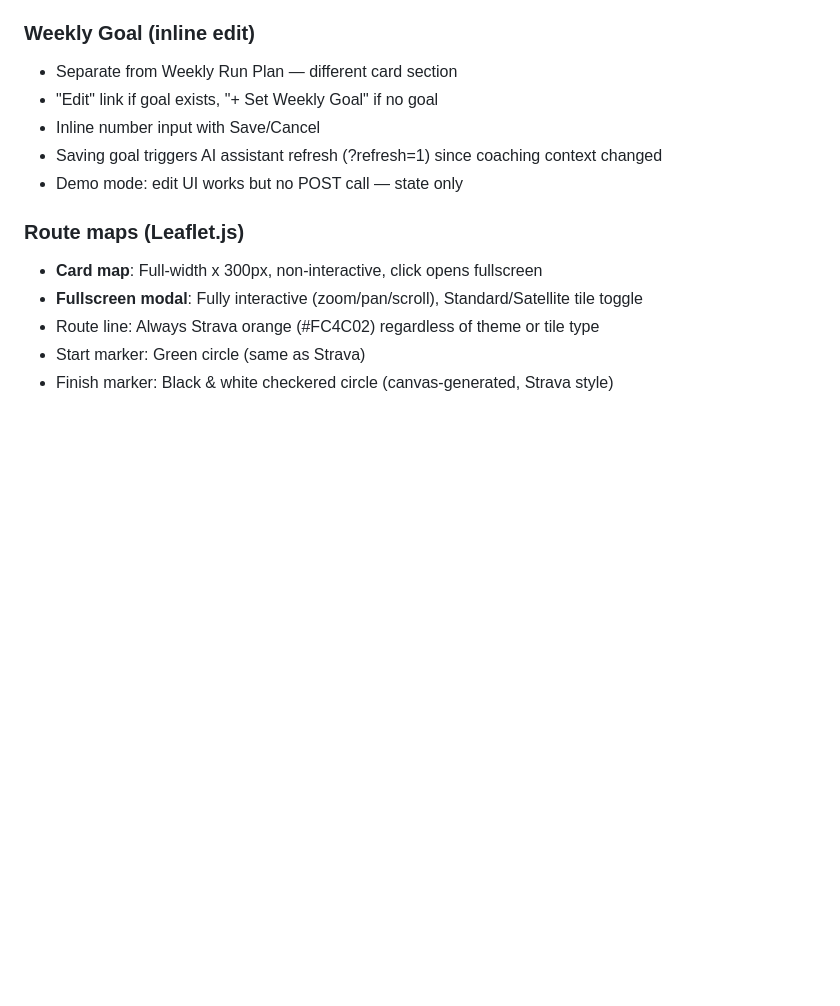
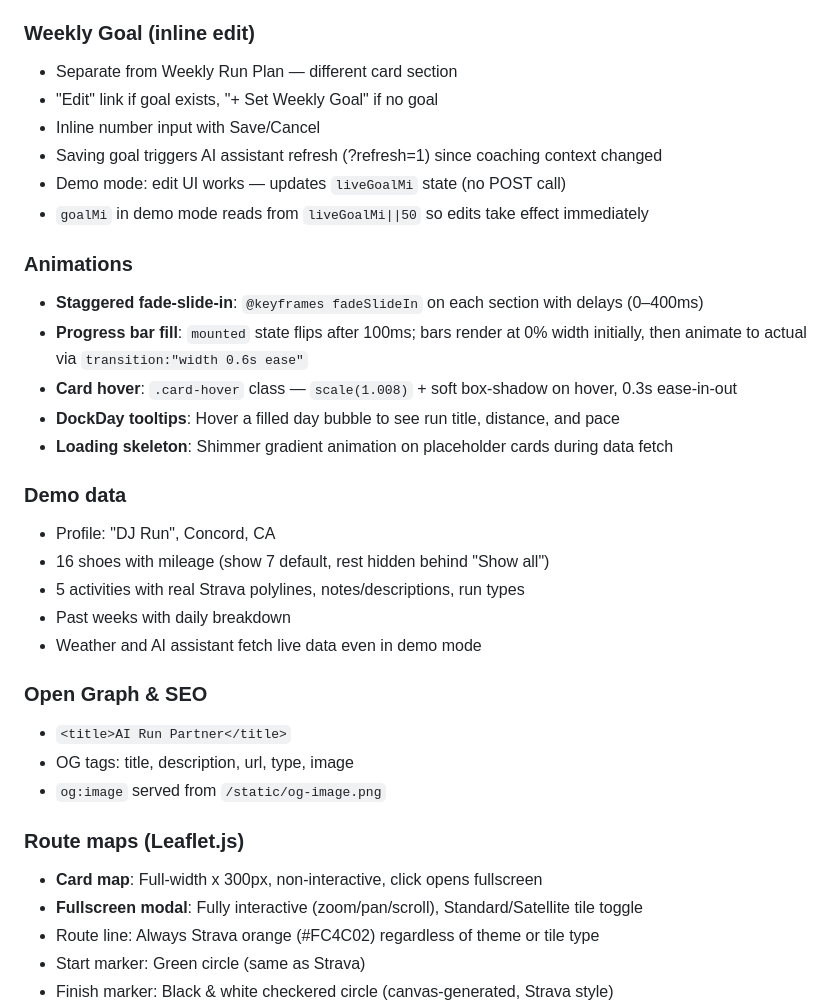
Before and after one commit to raoulkahn/running-dashboard, a Markdown page: running-dashboard-design-decisions.md, the part around one of its changes. Drawn GitHub-style; blank space fills up the shorter version.

```diff
--- a/running-dashboard-design-decisions.md
+++ b/running-dashboard-design-decisions.md
@@ -78,7 +91,27 @@
 - "Edit" link if goal exists, "+ Set Weekly Goal" if no goal
 - Inline number input with Save/Cancel
 - Saving goal triggers AI assistant refresh (?refresh=1) since coaching context changed
-- Demo mode: edit UI works but no POST call — state only
+- Demo mode: edit UI works — updates `liveGoalMi` state (no POST call)
+- `goalMi` in demo mode reads from `liveGoalMi||50` so edits take effect immediately
+
+### Animations
+- **Staggered fade-slide-in**: `@keyframes fadeSlideIn` on each section with delays (0–400ms)
+- **Progress bar fill**: `mounted` state flips after 100ms; bars render at 0% width initially, then animate to actual via `transition:"width 0.6s ease"`
+- **Card hover**: `.card-hover` class — `scale(1.008)` + soft box-shadow on hover, 0.3s ease-in-out
+- **DockDay tooltips**: Hover a filled day bubble to see run title, distance, and pace
+- **Loading skeleton**: Shimmer gradient animation on placeholder cards during data fetch
+
+### Demo data
+- Profile: "DJ Run", Concord, CA
+- 16 shoes with mileage (show 7 default, rest hidden behind "Show all")
+- 5 activities with real Strava polylines, notes/descriptions, run types
+- Past weeks with daily breakdown
+- Weather and AI assistant fetch live data even in demo mode
+
+### Open Graph & SEO
+- `<title>AI Run Partner</title>`
+- OG tags: title, description, url, type, image
+- `og:image` served from `/static/og-image.png`
 
 ### Route maps (Leaflet.js)
 - **Card map**: Full-width x 300px, non-interactive, click opens fullscreen
```
Also changed, not shown: other parts of running-dashboard-design-decisions.md (+47 -12 lines), CLAUDE.md (+27 -7 lines).
